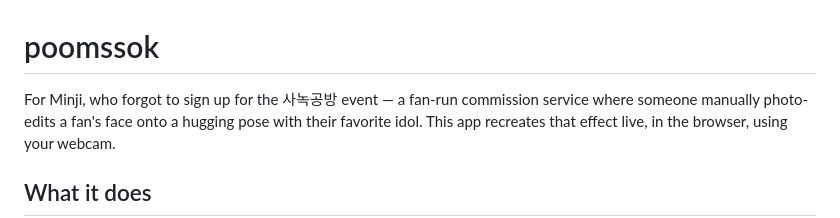
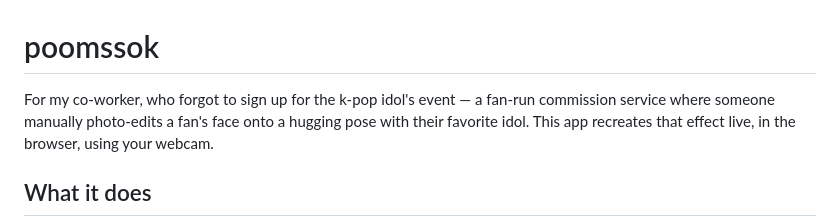
Before and after one commit to maeng-kim/poomssok, a Markdown page: README.md, the part around the change. Drawn GitHub-style.

Commit message:
chore: update README

```diff
--- a/README.md
+++ b/README.md
@@ -1,6 +1,6 @@
 # poomssok
 
-For Minji, who forgot to sign up for the 사녹공방 event — a fan-run commission
+For my co-worker, who forgot to sign up for the k-pop idol's event — a fan-run commission
 service where someone manually photo-edits a fan's face onto a hugging pose
 with their favorite idol. This app recreates that effect live, in the
 browser, using your webcam.
```
